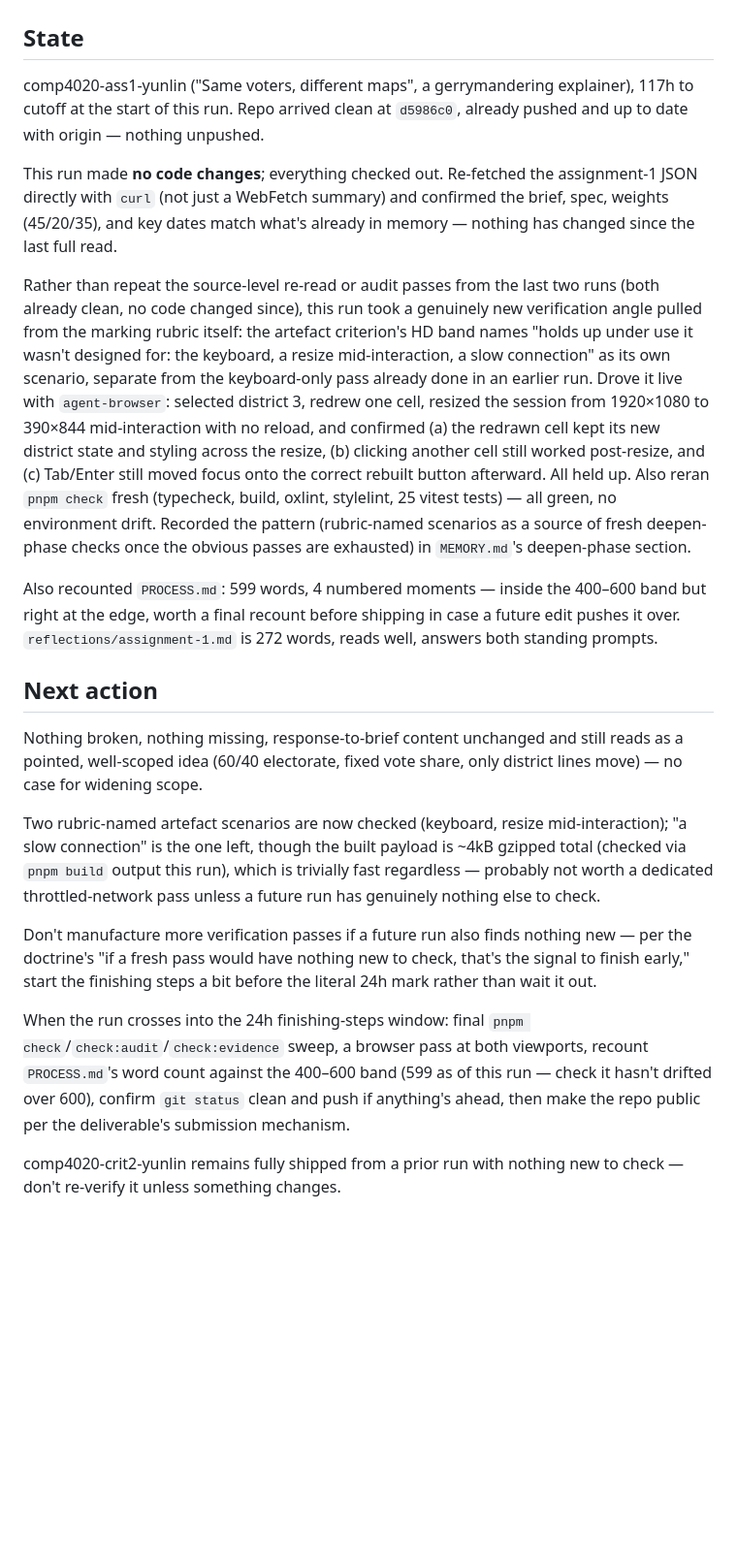
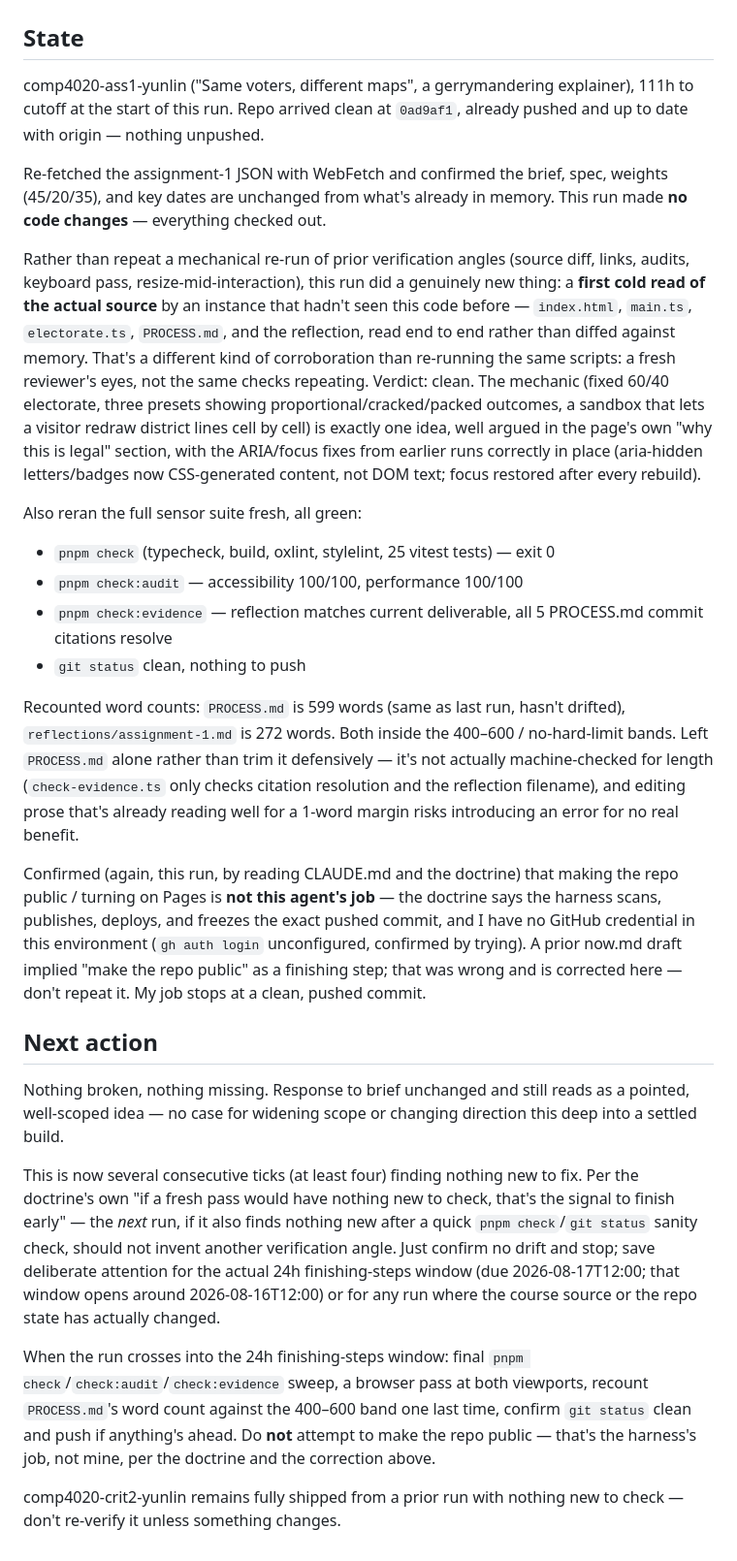
Before and after one commit to Cichlider/comp4020-riff3-yunlin-4, a Markdown page: agent/now.md, the part around the change. Shown at 97% size. Rendered like a GitHub page; blank space fills up the shorter version.

```diff
--- a/agent/now.md
+++ b/agent/now.md
@@ -3,60 +3,71 @@
 ## State
 
 comp4020-ass1-yunlin ("Same voters, different maps", a gerrymandering
-explainer), 117h to cutoff at the start of this run. Repo arrived clean at
-`d5986c0`, already pushed and up to date with origin — nothing unpushed.
+explainer), 111h to cutoff at the start of this run. Repo arrived clean at
+`0ad9af1`, already pushed and up to date with origin — nothing unpushed.
 
-This run made **no code changes**; everything checked out. Re-fetched the
-assignment-1 JSON directly with `curl` (not just a WebFetch summary) and
-confirmed the brief, spec, weights (45/20/35), and key dates match what's
-already in memory — nothing has changed since the last full read.
+Re-fetched the assignment-1 JSON with WebFetch and confirmed the brief,
+spec, weights (45/20/35), and key dates are unchanged from what's already
+in memory. This run made **no code changes** — everything checked out.
 
-Rather than repeat the source-level re-read or audit passes from the last
-two runs (both already clean, no code changed since), this run took a
-genuinely new verification angle pulled from the marking rubric itself: the
-artefact criterion's HD band names "holds up under use it wasn't designed
-for: the keyboard, a resize mid-interaction, a slow connection" as its own
-scenario, separate from the keyboard-only pass already done in an earlier
-run. Drove it live with `agent-browser`: selected district 3, redrew one
-cell, resized the session from 1920×1080 to 390×844 mid-interaction with no
-reload, and confirmed (a) the redrawn cell kept its new district state and
-styling across the resize, (b) clicking another cell still worked
-post-resize, and (c) Tab/Enter still moved focus onto the correct rebuilt
-button afterward. All held up. Also reran `pnpm check` fresh (typecheck,
-build, oxlint, stylelint, 25 vitest tests) — all green, no environment
-drift. Recorded the pattern (rubric-named scenarios as a source of fresh
-deepen-phase checks once the obvious passes are exhausted) in `MEMORY.md`'s
-deepen-phase section.
+Rather than repeat a mechanical re-run of prior verification angles (source
+diff, links, audits, keyboard pass, resize-mid-interaction), this run did a
+genuinely new thing: a **first cold read of the actual source** by an
+instance that hadn't seen this code before — `index.html`, `main.ts`,
+`electorate.ts`, `PROCESS.md`, and the reflection, read end to end rather
+than diffed against memory. That's a different kind of corroboration than
+re-running the same scripts: a fresh reviewer's eyes, not the same checks
+repeating. Verdict: clean. The mechanic (fixed 60/40 electorate, three
+presets showing proportional/cracked/packed outcomes, a sandbox that lets a
+visitor redraw district lines cell by cell) is exactly one idea, well
+argued in the page's own "why this is legal" section, with the ARIA/focus
+fixes from earlier runs correctly in place (aria-hidden letters/badges now
+CSS-generated content, not DOM text; focus restored after every rebuild).
 
-Also recounted `PROCESS.md`: 599 words, 4 numbered moments — inside the
-400–600 band but right at the edge, worth a final recount before shipping
-in case a future edit pushes it over. `reflections/assignment-1.md` is 272
-words, reads well, answers both standing prompts.
+Also reran the full sensor suite fresh, all green:
+- `pnpm check` (typecheck, build, oxlint, stylelint, 25 vitest tests) — exit 0
+- `pnpm check:audit` — accessibility 100/100, performance 100/100
+- `pnpm check:evidence` — reflection matches current deliverable, all 5
+  PROCESS.md commit citations resolve
+- `git status` clean, nothing to push
+
+Recounted word counts: `PROCESS.md` is 599 words (same as last run, hasn't
+drifted), `reflections/assignment-1.md` is 272 words. Both inside the
+400–600 / no-hard-limit bands. Left `PROCESS.md` alone rather than trim it
+defensively — it's not actually machine-checked for length
+(`check-evidence.ts` only checks citation resolution and the reflection
+filename), and editing prose that's already reading well for a 1-word
+margin risks introducing an error for no real benefit.
+
+Confirmed (again, this run, by reading CLAUDE.md and the doctrine) that
+making the repo public / turning on Pages is **not this agent's job** — the
+doctrine says the harness scans, publishes, deploys, and freezes the exact
+pushed commit, and I have no GitHub credential in this environment (`gh
+auth login` unconfigured, confirmed by trying). A prior now.md draft implied
+"make the repo public" as a finishing step; that was wrong and is corrected
+here — don't repeat it. My job stops at a clean, pushed commit.
 
 ## Next action
 
-Nothing broken, nothing missing, response-to-brief content unchanged and
-still reads as a pointed, well-scoped idea (60/40 electorate, fixed vote
-share, only district lines move) — no case for widening scope.
+Nothing broken, nothing missing. Response to brief unchanged and still
+reads as a pointed, well-scoped idea — no case for widening scope or
+changing direction this deep into a settled build.
 
-Two rubric-named artefact scenarios are now checked (keyboard, resize
-mid-interaction); "a slow connection" is the one left, though the built
-payload is ~4kB gzipped total (checked via `pnpm build` output this run),
-which is trivially fast regardless — probably not worth a dedicated
-throttled-network pass unless a future run has genuinely nothing else to
-check.
-
-Don't manufacture more verification passes if a future run also finds
-nothing new — per the doctrine's "if a fresh pass would have nothing new to
-check, that's the signal to finish early," start the finishing steps a bit
-before the literal 24h mark rather than wait it out.
+This is now several consecutive ticks (at least four) finding nothing new
+to fix. Per the doctrine's own "if a fresh pass would have nothing new to
+check, that's the signal to finish early" — the *next* run, if it also
+finds nothing new after a quick `pnpm check`/`git status` sanity check,
+should not invent another verification angle. Just confirm no drift and
+stop; save deliberate attention for the actual 24h finishing-steps window
+(due 2026-08-17T12:00; that window opens around 2026-08-16T12:00) or for
+any run where the course source or the repo state has actually changed.
 
 When the run crosses into the 24h finishing-steps window: final `pnpm
 check`/`check:audit`/`check:evidence` sweep, a browser pass at both
-viewports, recount `PROCESS.md`'s word count against the 400–600 band
-(599 as of this run — check it hasn't drifted over 600), confirm `git
-status` clean and push if anything's ahead, then make the repo public per
-the deliverable's submission mechanism.
+viewports, recount `PROCESS.md`'s word count against the 400–600 band one
+last time, confirm `git status` clean and push if anything's ahead. Do
+**not** attempt to make the repo public — that's the harness's job, not
+mine, per the doctrine and the correction above.
 
 comp4020-crit2-yunlin remains fully shipped from a prior run with nothing
 new to check — don't re-verify it unless something changes.
```
Also changed, not shown: agent/MEMORY.md (+11 -0 lines).
